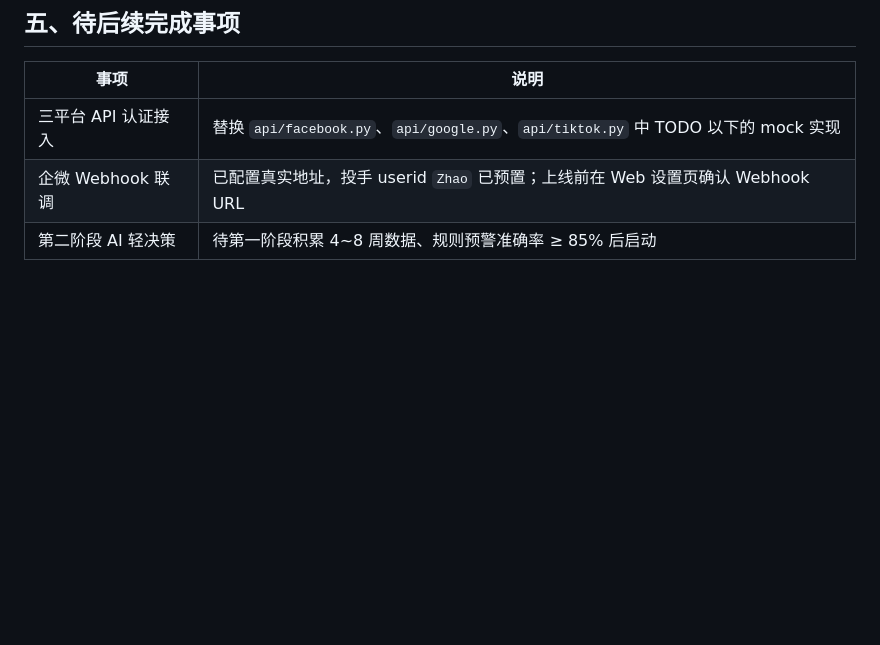
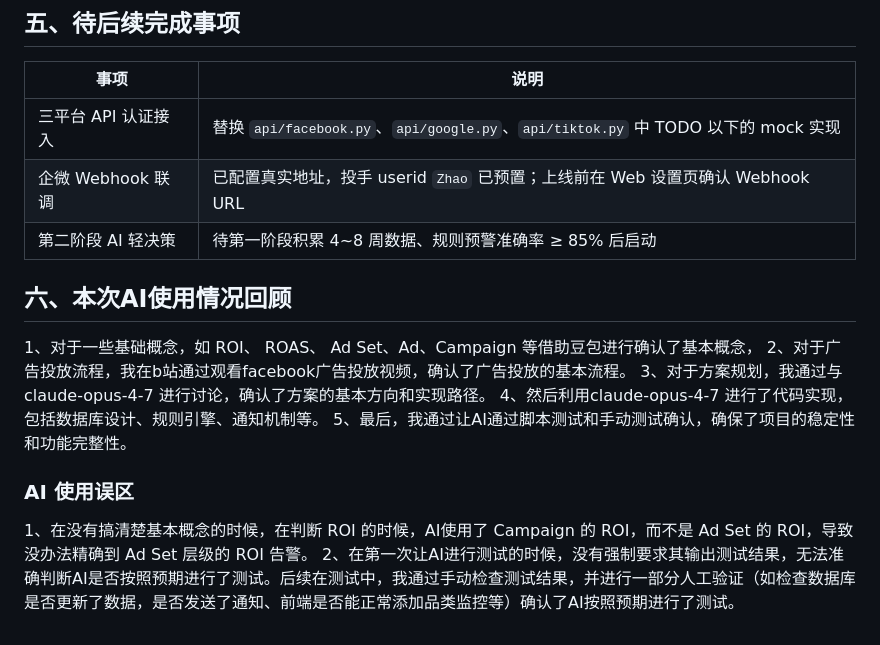
Before and after one commit to ZYQFXY/AD-monitor, a Markdown page: docx/会话总结.md, the part around the change. Rendered like a GitHub page; blank space fills up the shorter version.

```diff
--- a/docx/会话总结.md
+++ b/docx/会话总结.md
@@ -158,3 +158,19 @@ uvicorn main:app --host 0.0.0.0 --port 8000 --reload
 | 三平台 API 认证接入 | 替换 `api/facebook.py`、`api/google.py`、`api/tiktok.py` 中 TODO 以下的 mock 实现 |
 | 企微 Webhook 联调 | 已配置真实地址，投手 userid `Zhao` 已预置；上线前在 Web 设置页确认 Webhook URL |
 | 第二阶段 AI 轻决策 | 待第一阶段积累 4~8 周数据、规则预警准确率 ≥ 85% 后启动 |
+
+
+
+## 六、本次AI使用情况回顾
+
+1、对于一些基础概念，如 ROI、 ROAS、 Ad Set、Ad、Campaign 等借助豆包进行确认了基本概念，
+2、对于广告投放流程，我在b站通过观看facebook广告投放视频，确认了广告投放的基本流程。
+3、对于方案规划，我通过与 claude-opus-4-7 进行讨论，确认了方案的基本方向和实现路径。
+4、然后利用claude-opus-4-7 进行了代码实现，包括数据库设计、规则引擎、通知机制等。
+5、最后，我通过让AI通过脚本测试和手动测试确认，确保了项目的稳定性和功能完整性。
+
+
+### AI 使用误区
+
+1、在没有搞清楚基本概念的时候，在判断 ROI 的时候，AI使用了 Campaign 的 ROI，而不是 Ad Set 的 ROI，导致没办法精确到 Ad Set 层级的 ROI 告警。
+2、在第一次让AI进行测试的时候，没有强制要求其输出测试结果，无法准确判断AI是否按照预期进行了测试。后续在测试中，我通过手动检查测试结果，并进行一部分人工验证（如检查数据库是否更新了数据，是否发送了通知、前端是否能正常添加品类监控等）确认了AI按照预期进行了测试。
```
Also changed, not shown: ad-monitor/README.md (deleted, +0 -218 lines).
